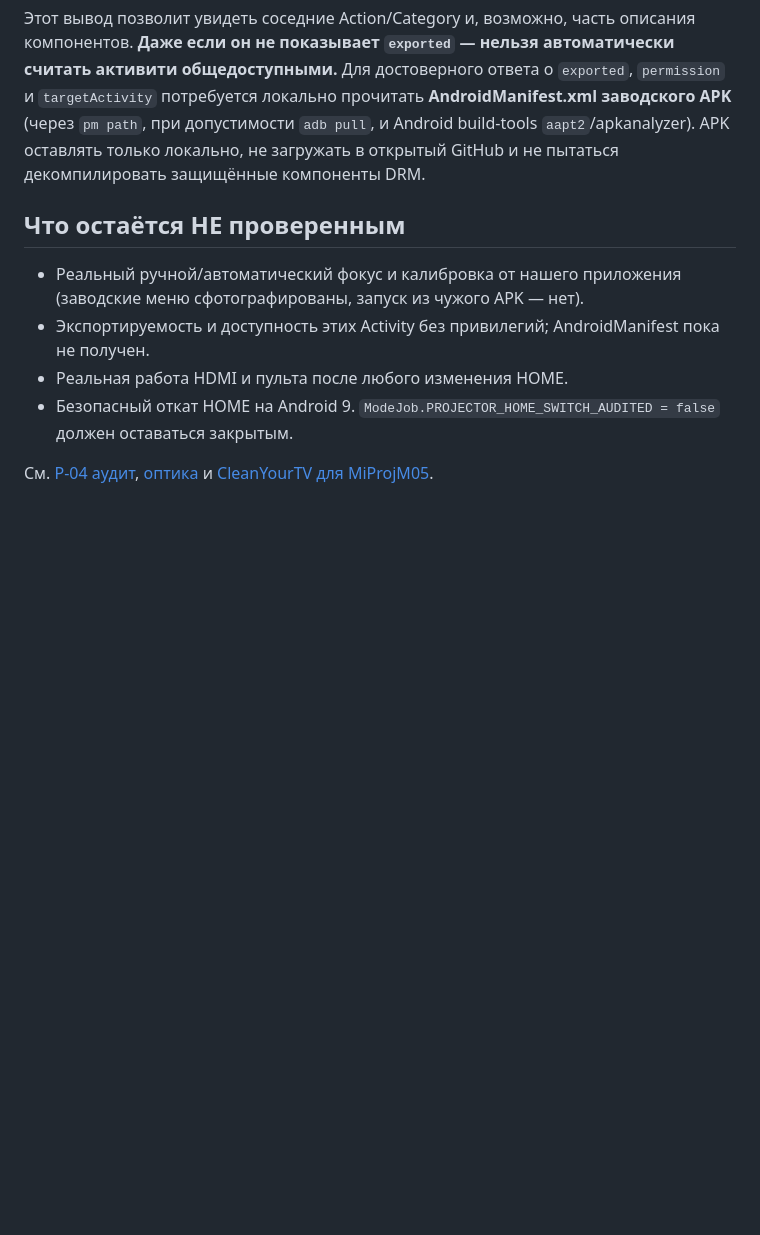
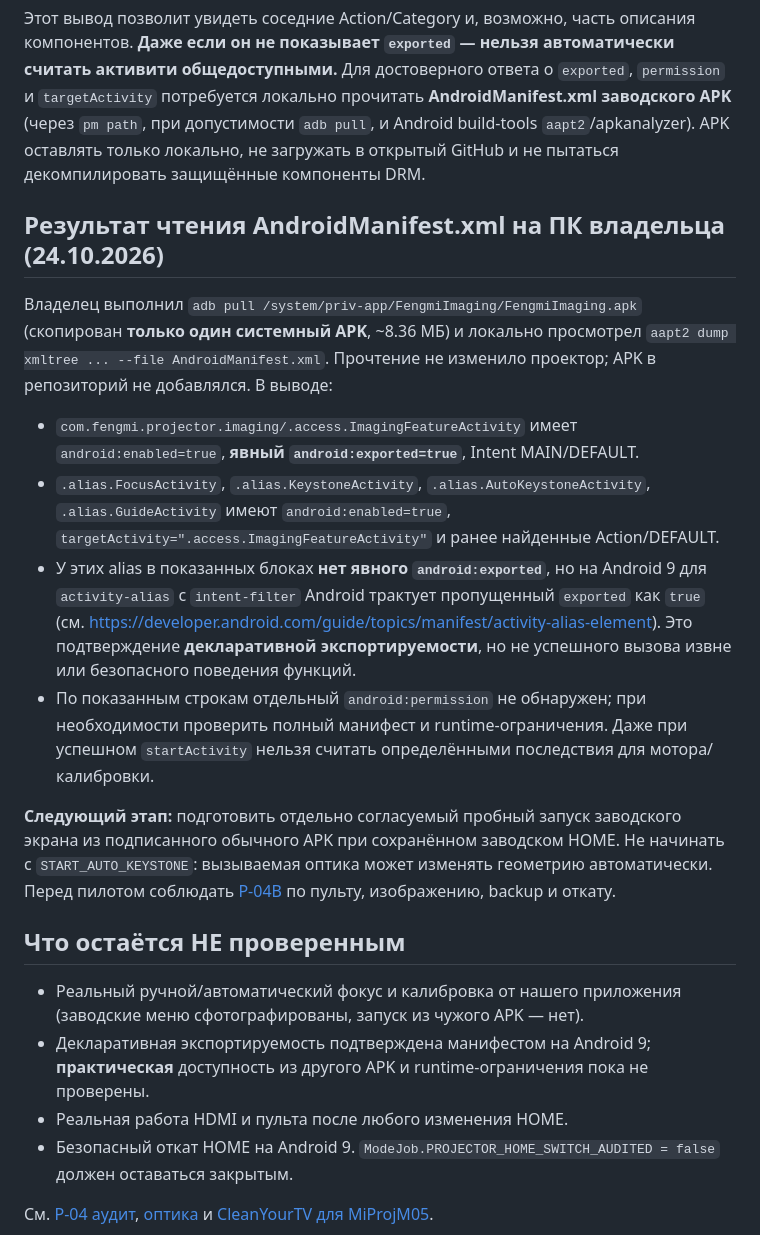
Before and after one commit to panasenkof/FreeMyProjector, a Markdown page: docs/MIPROJM05_ACTIVITY_DISCOVERY.md, the part around the change. Rendered like a GitHub page; blank space fills up the shorter version.

```diff
--- a/docs/MIPROJM05_ACTIVITY_DISCOVERY.md
+++ b/docs/MIPROJM05_ACTIVITY_DISCOVERY.md
@@ -51,10 +51,21 @@ foreach ($t in $targets) {
 
 Этот вывод позволит увидеть соседние Action/Category и, возможно, часть описания компонентов. **Даже если он не показывает `exported` — нельзя автоматически считать активити общедоступными.** Для достоверного ответа о `exported`, `permission` и `targetActivity` потребуется локально прочитать **AndroidManifest.xml заводского APK** (через `pm path`, при допустимости `adb pull`, и Android build-tools `aapt2`/apkanalyzer). APK оставлять только локально, не загружать в открытый GitHub и не пытаться декомпилировать защищённые компоненты DRM.
 
+## Результат чтения AndroidManifest.xml на ПК владельца (24.10.2026)
+
+Владелец выполнил `adb pull /system/priv-app/FengmiImaging/FengmiImaging.apk` (скопирован **только один системный APK**, ~8.36 МБ) и локально просмотрел `aapt2 dump xmltree ... --file AndroidManifest.xml`. Прочтение не изменило проектор; APK в репозиторий не добавлялся. В выводе:
+
+- `com.fengmi.projector.imaging/.access.ImagingFeatureActivity` имеет `android:enabled=true`, **явный `android:exported=true`**, Intent MAIN/DEFAULT.
+- `.alias.FocusActivity`, `.alias.KeystoneActivity`, `.alias.AutoKeystoneActivity`, `.alias.GuideActivity` имеют `android:enabled=true`, `targetActivity=".access.ImagingFeatureActivity"` и ранее найденные Action/DEFAULT.
+- У этих alias в показанных блоках **нет явного `android:exported`**, но на Android 9 для `activity-alias` с `intent-filter` Android трактует пропущенный `exported` как `true` (см. https://developer.android.com/guide/topics/manifest/activity-alias-element). Это подтверждение **декларативной экспортируемости**, но не успешного вызова извне или безопасного поведения функций.
+- По показанным строкам отдельный `android:permission` не обнаружен; при необходимости проверить полный манифест и runtime-ограничения. Даже при успешном `startActivity` нельзя считать определёнными последствия для мотора/калибровки.
+
+**Следующий этап:** подготовить отдельно согласуемый пробный запуск заводского экрана из подписанного обычного APK при сохранённом заводском HOME. Не начинать с `START_AUTO_KEYSTONE`: вызываемая оптика может изменять геометрию автоматически. Перед пилотом соблюдать [P-04B](MIPROJM05_BACKUP_REMOTE_PICTURE_ROLLBACK.md) по пульту, изображению, backup и откату.
+
 ## Что остаётся НЕ проверенным
 
 - Реальный ручной/автоматический фокус и калибровка от нашего приложения (заводские меню сфотографированы, запуск из чужого APK — нет).
-- Экспортируемость и доступность этих Activity без привилегий; AndroidManifest пока не получен.
+- Декларативная экспортируемость подтверждена манифестом на Android 9; **практическая** доступность из другого APK и runtime-ограничения пока не проверены.
 - Реальная работа HDMI и пульта после любого изменения HOME.
 - Безопасный откат HOME на Android 9. `ModeJob.PROJECTOR_HOME_SWITCH_AUDITED = false` должен оставаться закрытым.
 
```
